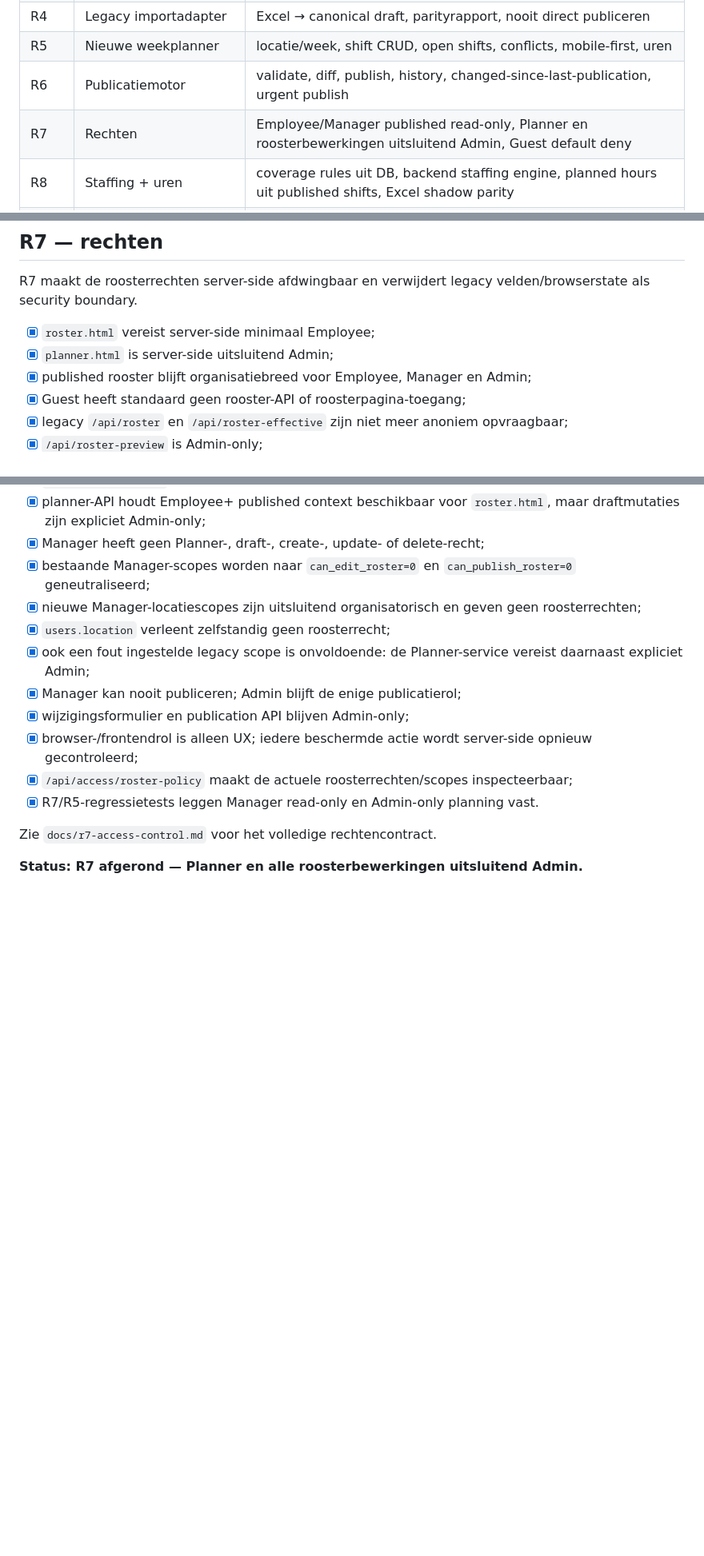
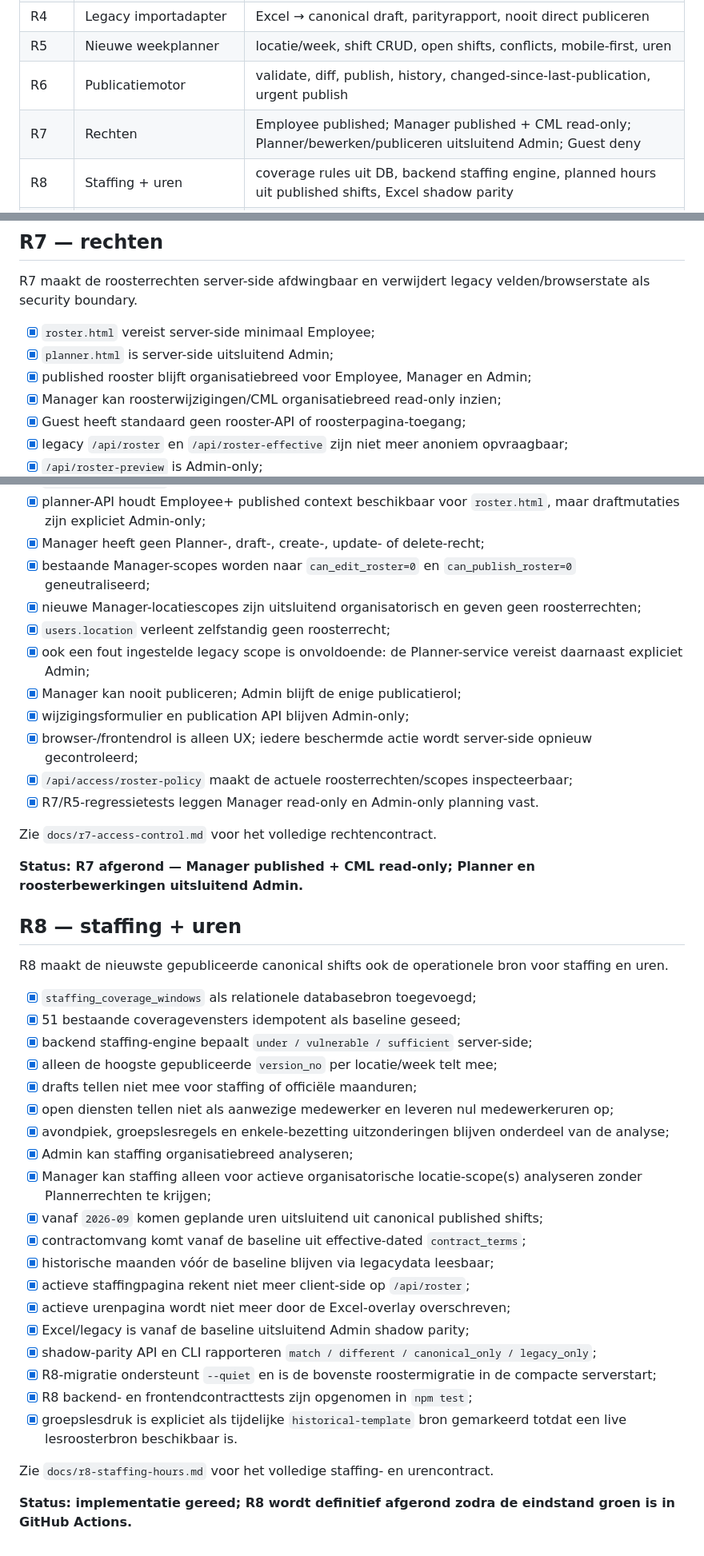
Before and after one commit to Michael-Kr26/Sport-Society-Overview, a Markdown page: docs/rooster-v2-roadmap.md, 3 parts joined by grey strips. Shown at 80% size. GitHub-like rendering; blank space fills up the shorter version.

Commit message:
R8: werk roadmap bij met staffing en uren

```diff
--- a/docs/rooster-v2-roadmap.md
+++ b/docs/rooster-v2-roadmap.md
@@ -15,7 +15,7 @@
 | R4 | Legacy importadapter | Excel → canonical draft, parityrapport, nooit direct publiceren |
 | R5 | Nieuwe weekplanner | locatie/week, shift CRUD, open shifts, conflicts, mobile-first, uren |
 | R6 | Publicatiemotor | validate, diff, publish, history, changed-since-last-publication, urgent publish |
-| R7 | Rechten | Employee/Manager published read-only, Planner en roosterbewerkingen uitsluitend Admin, Guest default deny |
+| R7 | Rechten | Employee published; Manager published + CML read-only; Planner/bewerken/publiceren uitsluitend Admin; Guest deny |
 | R8 | Staffing + uren | coverage rules uit DB, backend staffing engine, planned hours uit published shifts, Excel shadow parity |
 | R9 | Export | ExcelJS, week-/maandexport, Graph upload, exportlog/checksum, noodrestore |
 | R10 | Cutover | rooster.sportsocietyoverview.net, database officiële roosterbron, feature flags, monitoring |
@@ -246,6 +246,7 @@ R7 maakt de roosterrechten server-side afdwingbaar en verwijdert legacy velden/b
 - [x] `roster.html` vereist server-side minimaal Employee;
 - [x] `planner.html` is server-side uitsluitend Admin;
 - [x] published rooster blijft organisatiebreed voor Employee, Manager en Admin;
+- [x] Manager kan roosterwijzigingen/CML organisatiebreed read-only inzien;
 - [x] Guest heeft standaard geen rooster-API of roosterpagina-toegang;
 - [x] legacy `/api/roster` en `/api/roster-effective` zijn niet meer anoniem opvraagbaar;
 - [x] `/api/roster-preview` is Admin-only;
@@ -263,4 +264,32 @@ R7 maakt de roosterrechten server-side afdwingbaar en verwijdert legacy velden/b
 
 Zie `docs/r7-access-control.md` voor het volledige rechtencontract.
 
-**Status: R7 afgerond — Planner en alle roosterbewerkingen uitsluitend Admin.**
+**Status: R7 afgerond — Manager published + CML read-only; Planner en roosterbewerkingen uitsluitend Admin.**
+
+## R8 — staffing + uren
+
+R8 maakt de nieuwste gepubliceerde canonical shifts ook de operationele bron voor staffing en uren.
+
+- [x] `staffing_coverage_windows` als relationele databasebron toegevoegd;
+- [x] 51 bestaande coveragevensters idempotent als baseline geseed;
+- [x] backend staffing-engine bepaalt `under / vulnerable / sufficient` server-side;
+- [x] alleen de hoogste gepubliceerde `version_no` per locatie/week telt mee;
+- [x] drafts tellen niet mee voor staffing of officiële maanduren;
+- [x] open diensten tellen niet als aanwezige medewerker en leveren nul medewerkeruren op;
+- [x] avondpiek, groepslesregels en enkele-bezetting uitzonderingen blijven onderdeel van de analyse;
+- [x] Admin kan staffing organisatiebreed analyseren;
+- [x] Manager kan staffing alleen voor actieve organisatorische locatie-scope(s) analyseren zonder Plannerrechten te krijgen;
+- [x] vanaf `2026-09` komen geplande uren uitsluitend uit canonical published shifts;
+- [x] contractomvang komt vanaf de baseline uit effective-dated `contract_terms`;
+- [x] historische maanden vóór de baseline blijven via legacydata leesbaar;
+- [x] actieve staffingpagina rekent niet meer client-side op `/api/roster`;
+- [x] actieve urenpagina wordt niet meer door de Excel-overlay overschreven;
+- [x] Excel/legacy is vanaf de baseline uitsluitend Admin shadow parity;
+- [x] shadow-parity API en CLI rapporteren `match / different / canonical_only / legacy_only`;
+- [x] R8-migratie ondersteunt `--quiet` en is de bovenste roostermigratie in de compacte serverstart;
+- [x] R8 backend- en frontendcontracttests zijn opgenomen in `npm test`;
+- [x] groepslesdruk is expliciet als tijdelijke `historical-template` bron gemarkeerd totdat een live lesroosterbron beschikbaar is.
+
+Zie `docs/r8-staffing-hours.md` voor het volledige staffing- en urencontract.
+
+**Status: implementatie gereed; R8 wordt definitief afgerond zodra de eindstand groen is in GitHub Actions.**
```
